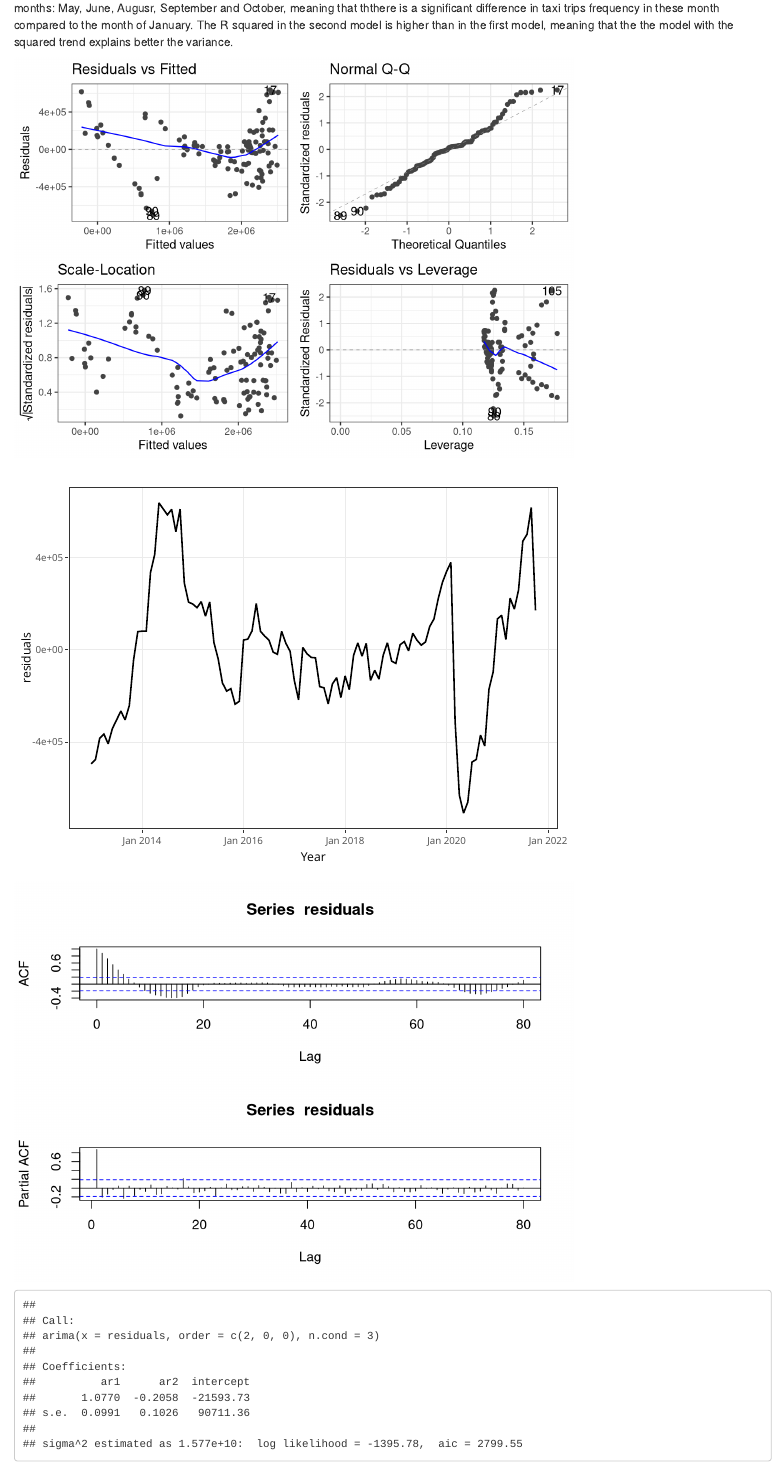
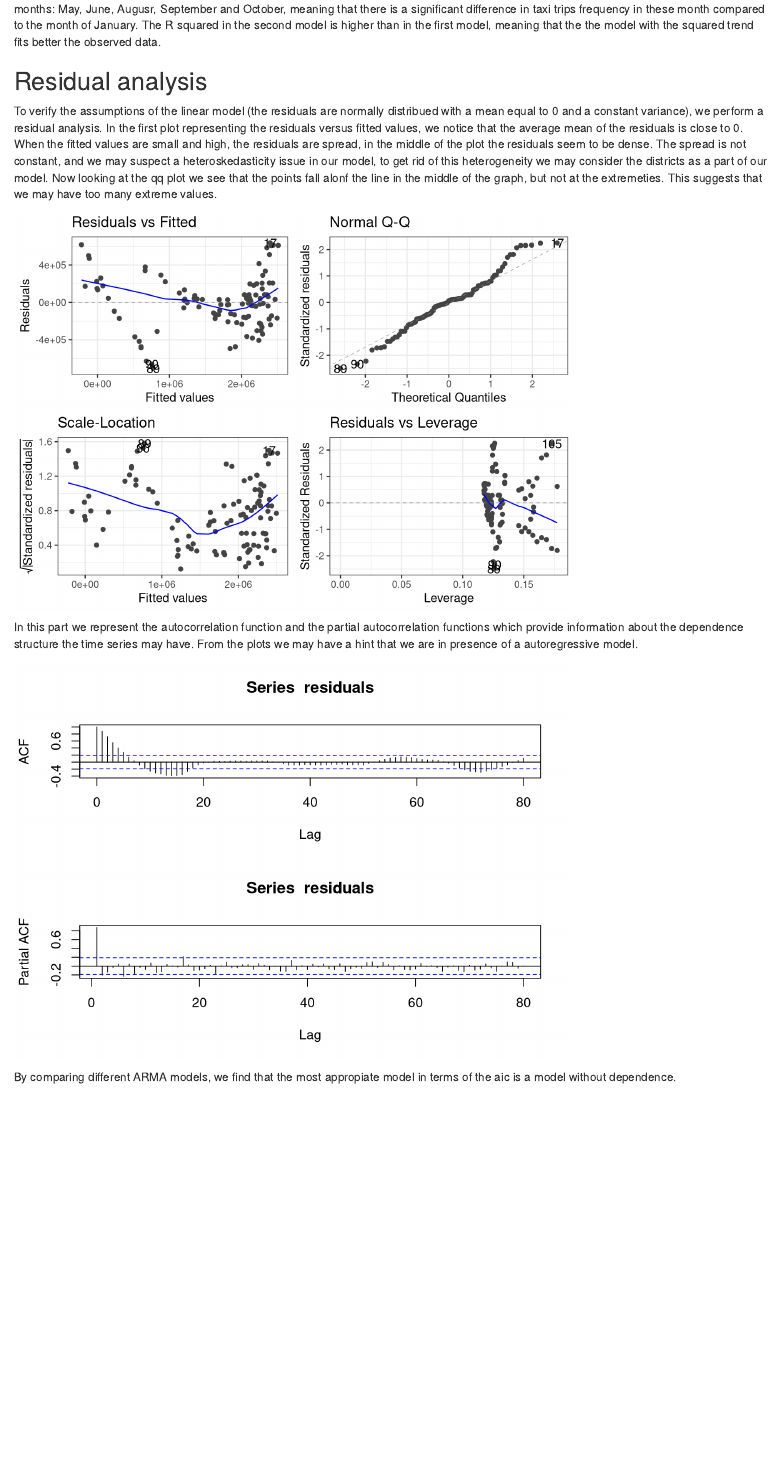
Before and after one commit to yirencao/scv_project2, an R Markdown document (report/daryna/report.Rmd): the page in a window 1100 px wide, from 3760 px down before the commit and from 3860 px down after it, so that both start at the same text. Rendered offline with R 4.5, knitr and Pandoc, with nearby package versions; code that draws random numbers runs with fixed seeds of ours; some code elsewhere in the file could not run offline.

Commit message:
report_final

````diff
--- a/report/daryna/report.Rmd
+++ b/report/daryna/report.Rmd
@@ -262,7 +263,7 @@ number_of_taxis_sq.lm <- lm(number_of_taxis~time+ I(time^2) +month)
 jtools::summ(number_of_taxis_sq.lm, digits = 4)
 ```
-In this second model, the trend and the trend squared are both significant at 5% level as well as some of the dummy variables representing months: May, June, Augusr, September and October, meaning that ththere is a significant difference in taxi trips frequency in these month compared to the month of January.
-The R squared in the second model is higher than in the first model, meaning that the the model with the squared trend explains better the variance.
+In this second model, the trend and the trend squared are both significant at 1% level, as well as some of the dummy variables representing months: May, June, Augusr, September and October, meaning that there is a significant difference in taxi trips frequency in these month compared to the month of January.
+The R squared in the second model is higher than in the first model, meaning that the the model with the squared trend fits better the observed data.
 
 
 ```{r echo = FALSE, message = FALSE , warning = FALSE}
@@ -270,30 +271,19 @@ The R squared in the second model is higher than in the first model, meaning tha
 residuals <- resid(number_of_taxis_sq.lm)
 resid_data <- cbind(by_y_m['ym'], residuals)
 ```
+## Residual analysis
 
-
+To verify the assumptions of the linear model (the residuals are normally distribued with a mean equal to 0 and a constant variance), we perform a residual analysis. In the first plot representing the residuals versus fitted values, we notice that the average mean of the residuals is close to 0. When the fitted values are small and high, the residuals are spread, in the middle of the plot the residuals seem to be dense. The spread is not constant, and we may suspect a heteroskedasticity issue in our model, to get rid of this heterogeneity we may consider the districts as a part of our model.
+Now looking at the qq plot we see that the points fall alonf the line in the middle of the graph, but not at the extremeties. This suggests that we may have too many extreme values.
 ```{r echo = FALSE, message = FALSE , warning = FALSE}
 autoplot(number_of_taxis_sq.lm, PI = TRUE) + theme_bw()
 ```
 
-
-```{r echo = FALSE, message = FALSE , warning = FALSE}
-p <- ggplot(resid_data, aes(x=ym, y=residuals)) +
-  geom_line() +
-  xlab("Year") + theme_bw()
-ggplotly(p)
-```
-
-
+In this part we represent the autocorrelation function and the partial autocorrelation functions which provide information about the dependence structure the time series may have. From the plots we may have a hint that we are in presence of a autoregressive model.
 ```{r echo = FALSE, message = FALSE , warning = FALSE}
 par(mfrow=c(2,1))
 acf(residuals, lag.max=80)
 acf(residuals, type="partial", lag.max=80)
 ```
 
-
-```{r echo = FALSE, message = FALSE , warning = FALSE}
-# Best model AR(2)
-taxi.arima200 <- arima(x=residuals,order=c(2,0,0), n.cond=3)
-taxi.arima200
-```
+By comparing different ARMA models, we find that the most appropiate model in terms of the aic is a model without dependence.
````
Also changed, not shown: report/daryna/report.Rmd (17 more changed lines), 1 other file.
